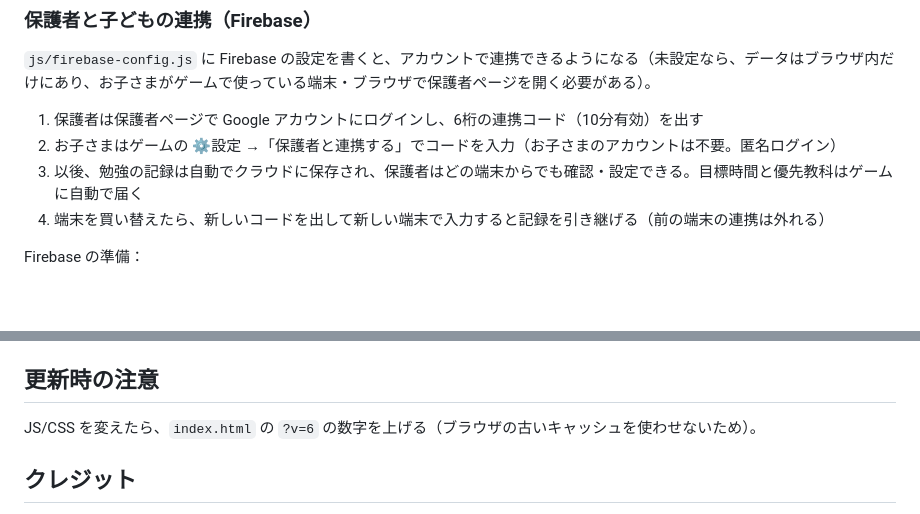
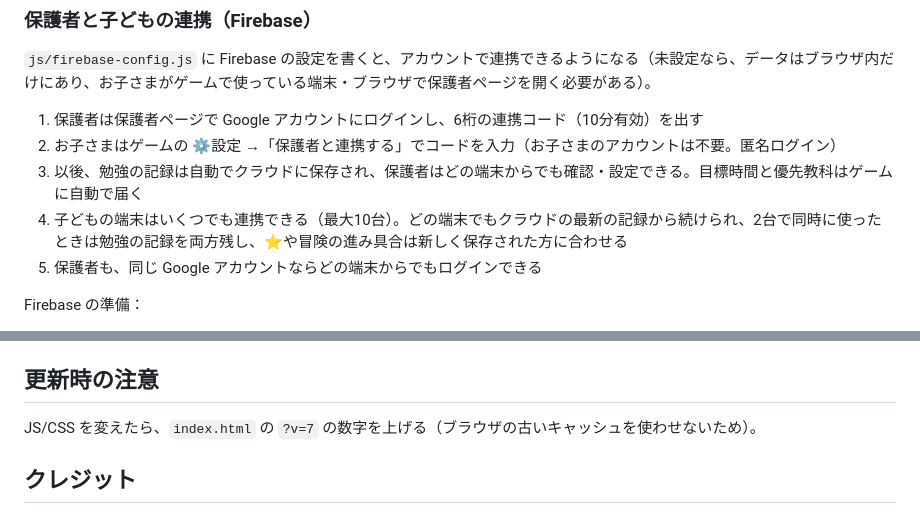
Before and after one commit to kokitezuka1/manabi-quest, a Markdown page: README.md, 2 parts joined by grey strips. GitHub-like rendering; blank space fills up the shorter version.

Commit message:
README に複数端末の説明を追加
Co-Authored-By: Claude Opus 5.5 <noreply@anthropic.com>
Claude-Session: https://claude.ai/code/session_01D85sJXKu1ATkoiwFP3iUsy

```diff
--- a/README.md
+++ b/README.md
@@ -43,7 +43,8 @@ https://kokitezuka1.github.io/manabi-quest/parent.html （ゲームの ⚙️設
 1. 保護者は保護者ページで Google アカウントにログインし、6桁の連携コード（10分有効）を出す
 2. お子さまはゲームの ⚙️設定 →「保護者と連携する」でコードを入力（お子さまのアカウントは不要。匿名ログイン）
 3. 以後、勉強の記録は自動でクラウドに保存され、保護者はどの端末からでも確認・設定できる。目標時間と優先教科はゲームに自動で届く
-4. 端末を買い替えたら、新しいコードを出して新しい端末で入力すると記録を引き継げる（前の端末の連携は外れる）
+4. 子どもの端末はいくつでも連携できる（最大10台）。どの端末でもクラウドの最新の記録から続けられ、2台で同時に使ったときは勉強の記録を両方残し、⭐や冒険の進み具合は新しく保存された方に合わせる
+5. 保護者も、同じ Google アカウントならどの端末からでもログインできる
 
 Firebase の準備：
 1. [Firebase コンソール](https://console.firebase.google.com/)でプロジェクトを作る
@@ -66,7 +67,7 @@ Firebase の準備：
 
 ## 更新時の注意
 
-JS/CSS を変えたら、`index.html` の `?v=6` の数字を上げる（ブラウザの古いキャッシュを使わせないため）。
+JS/CSS を変えたら、`index.html` の `?v=7` の数字を上げる（ブラウザの古いキャッシュを使わせないため）。
 
 ## クレジット
 
```
